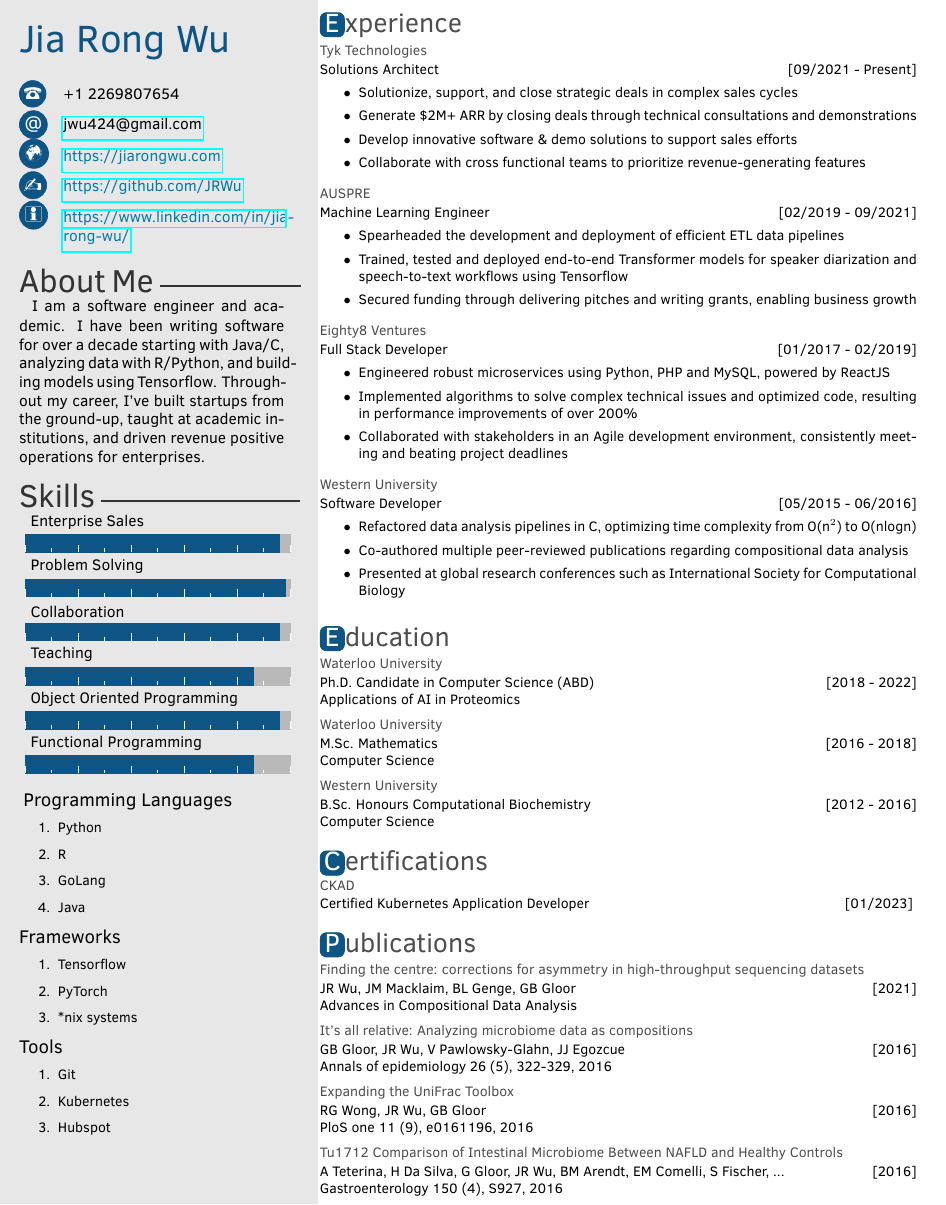
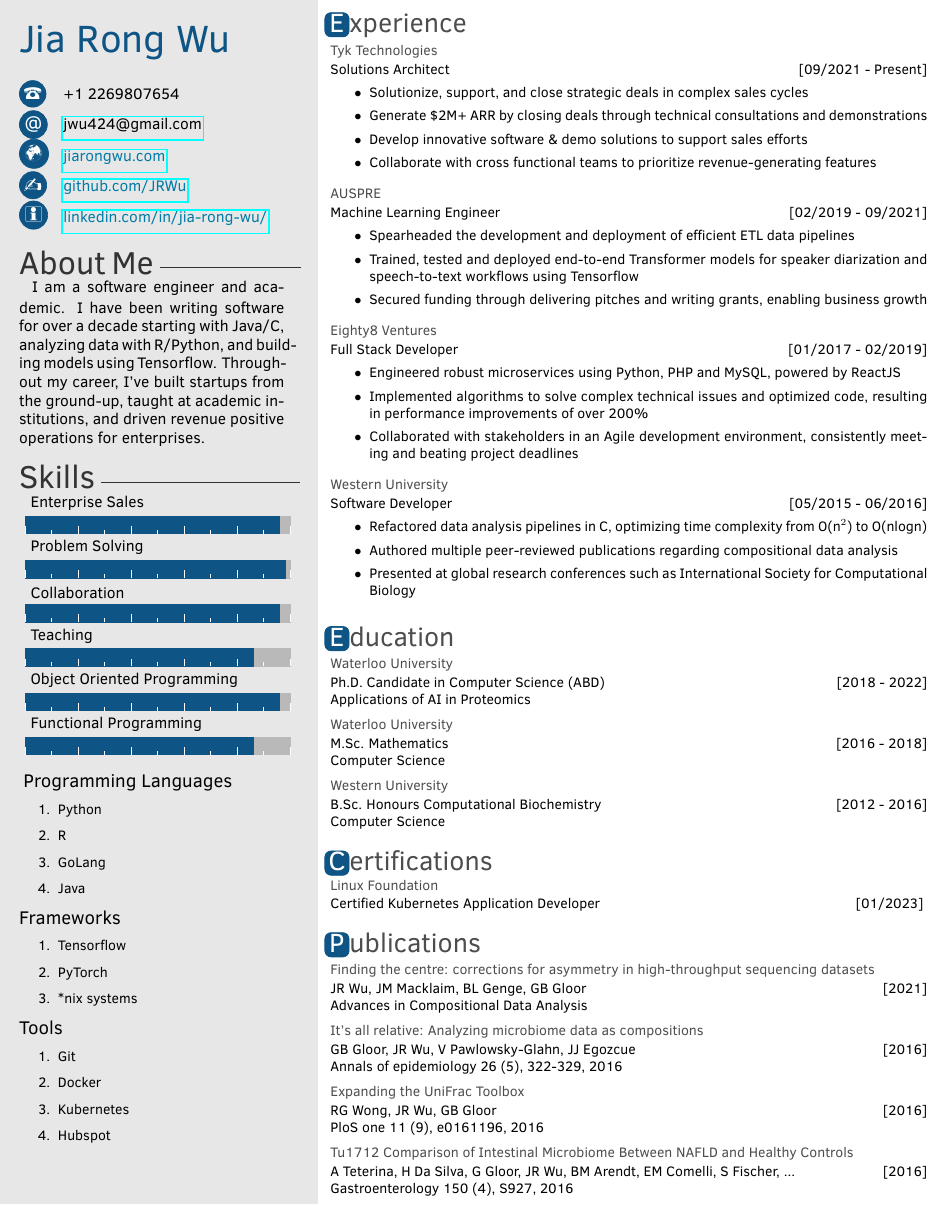
Before and after one commit to JRWu/cv, a LaTeX CV (Twenty-Seconds_cv.tex, which reads twentysecondcv.cls): part of the page, cut so that both start at the same text. Compiled offline with pdfLaTeX.

Commit message:
Updating.

```diff
--- a/Twenty-Seconds_cv.tex
+++ b/Twenty-Seconds_cv.tex
@@ -15,9 +15,9 @@
 %\cvaddress{Canada}%address
 \cvnumberphone{+1 2269807654}%telphone number
 \cvmail{jwu424@gmail.com}%e-mail
-\cvsite{https://jiarongwu.com}%personal site
-\cvlinkedin{https://www.linkedin.com/in/jia-rong-wu/}%linkedin
-\cvgithub{https://github.com/JRWu}%Github
+\cvsite{jiarongwu.com}%personal site
+\cvlinkedin{linkedin.com/in/jia-rong-wu/}%linkedin
+\cvgithub{github.com/JRWu}%Github
 
 \aboutme{
 I am a software engineer and academic. I have been writing software for over a decade starting with Java/C, analyzing data with R/Python, and building models using Tensorflow. Throughout my career, I've built startups from the ground-up, taught at academic institutions, and driven revenue positive operations for enterprises.
@@ -58,6 +58,7 @@ I am a software engineer and academic. I have been writing software for over a d
     \begin{enumerate}
         \small
         \item Git
+        \item Docker
         \item Kubernetes
         \item Hubspot
     \end{enumerate}
@@ -123,7 +124,7 @@ I am a software engineer and academic. I have been writing software for over a d
     {
     \begin{itemize}
         \item[$\bullet$] Refactored data analysis pipelines in C, optimizing time complexity from O(n$^2$) to O(nlogn)
-        \item[$\bullet$] Co-authored multiple peer-reviewed publications regarding compositional data analysis
+        \item[$\bullet$] Authored multiple peer-reviewed publications regarding compositional data analysis
         \item[$\bullet$]Presented at global research conferences such as International Society for Computational Biology
     \end{itemize}
 }
@@ -164,7 +165,7 @@ I am a software engineer and academic. I have been writing software for over a d
 
 \begin{twenty}
     \twentyitem
-    {CKAD}
+    {Linux Foundation}
     {Certified Kubernetes Application Developer}
     {[01/2023]}
     {}
--- a/twentysecondcv.cls
+++ b/twentysecondcv.cls
@@ -197,9 +195,9 @@
 \ifthenelse{\equal{\givencvaddress}{}}{}{\textsc{\Large\icon{\Letter}} & \givencvaddress\\}
 \ifthenelse{\equal{\givennumberphone}{}}{}{\textsc{\Large\icon{\Telefon}} & \givennumberphone\\}
 \ifthenelse{\equal{\givencvmail}{}}{}{\textsc{\large\icon{@}} & \href{mailto:\givencvmail}{\givencvmail}\\}
-\ifthenelse{\equal{\givencvsite}{}}{}{\textsc{\Large\icon{\Mundus}} & \href{\givencvsite}{\textcolor{cerulean}\givencvsite}\\}
-\ifthenelse{\equal{\givencvgithub}{}}{}{\textsc{\Large\icon{\Writinghand}} & \href{\givencvgithub}{\textcolor{cerulean}\givencvgithub}\\}
-\ifthenelse{\equal{\givencvlinkedin}{}}{}{\textsc{\Large\icon{\Info}} & \href{\givencvlinkedin}{\textcolor{cerulean}\givencvlinkedin}\\}
+\ifthenelse{\equal{\givencvsite}{}}{}{\textsc{\Large\icon{\Mundus}} & \href{https://\givencvsite}{\textcolor{cerulean}\givencvsite}\\}
+\ifthenelse{\equal{\givencvgithub}{}}{}{\textsc{\Large\icon{\Writinghand}} & \href{https://\givencvgithub}{\textcolor{cerulean}\givencvgithub}\\}
+\ifthenelse{\equal{\givencvlinkedin}{}}{}{\textsc{\Large\icon{\Info}} & \href{https://\givencvlinkedin}{\textcolor{cerulean}\givencvlinkedin}\\}
 \end{tabular}
 
 \vspace{5px}
@@ -245,6 +243,7 @@
 \renewcommand{\section}[1]{
   \par%\vspace{\parskip}
   {%
+    \hspace{3px}% spacing between left grey bar and Title (Experience/Education/Certification/Publications)
     \LARGE
     \color{headercolor}%
     \@sectioncolor #1%
@@ -274,12 +273,12 @@
 \pagestyle{empty}
 
 
-
 %%%%%%%%%%%%%%%%%%%%
 % List twenty environment %
 %%%%%%%%%%%%%%%%%%%%
 \setlength{\tabcolsep}{0pt}
 \newenvironment{twenty}{%
+\hspace{5px} % left margin spacing between grey box and white box
   \begin{tabular*}{\textwidth}{@{\extracolsep{\fill}}ll}
 }{%
   \end{tabular*}
```
Also changed, not shown: JiaRongWu_CV_2023.pdf (deleted), twentysecondcv.cls (2 more changed lines).
